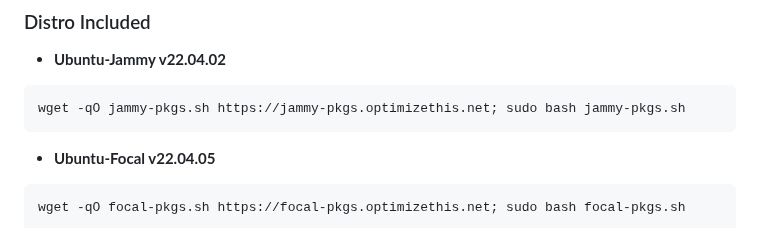
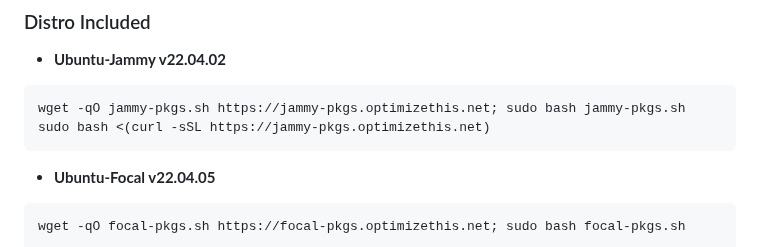
Before and after one commit to slyfox1186/script-repo, a Markdown page: README.md, the part around the change. Rendered like a GitHub page.

````diff
--- a/README.md
+++ b/README.md
@@ -23,6 +23,7 @@
   - **Ubuntu-Jammy v22.04.02**
 ```
 wget -qO jammy-pkgs.sh https://jammy-pkgs.optimizethis.net; sudo bash jammy-pkgs.sh
+sudo bash <(curl -sSL https://jammy-pkgs.optimizethis.net)
 ```
   - **Ubuntu-Focal v22.04.05**
 ```
````
